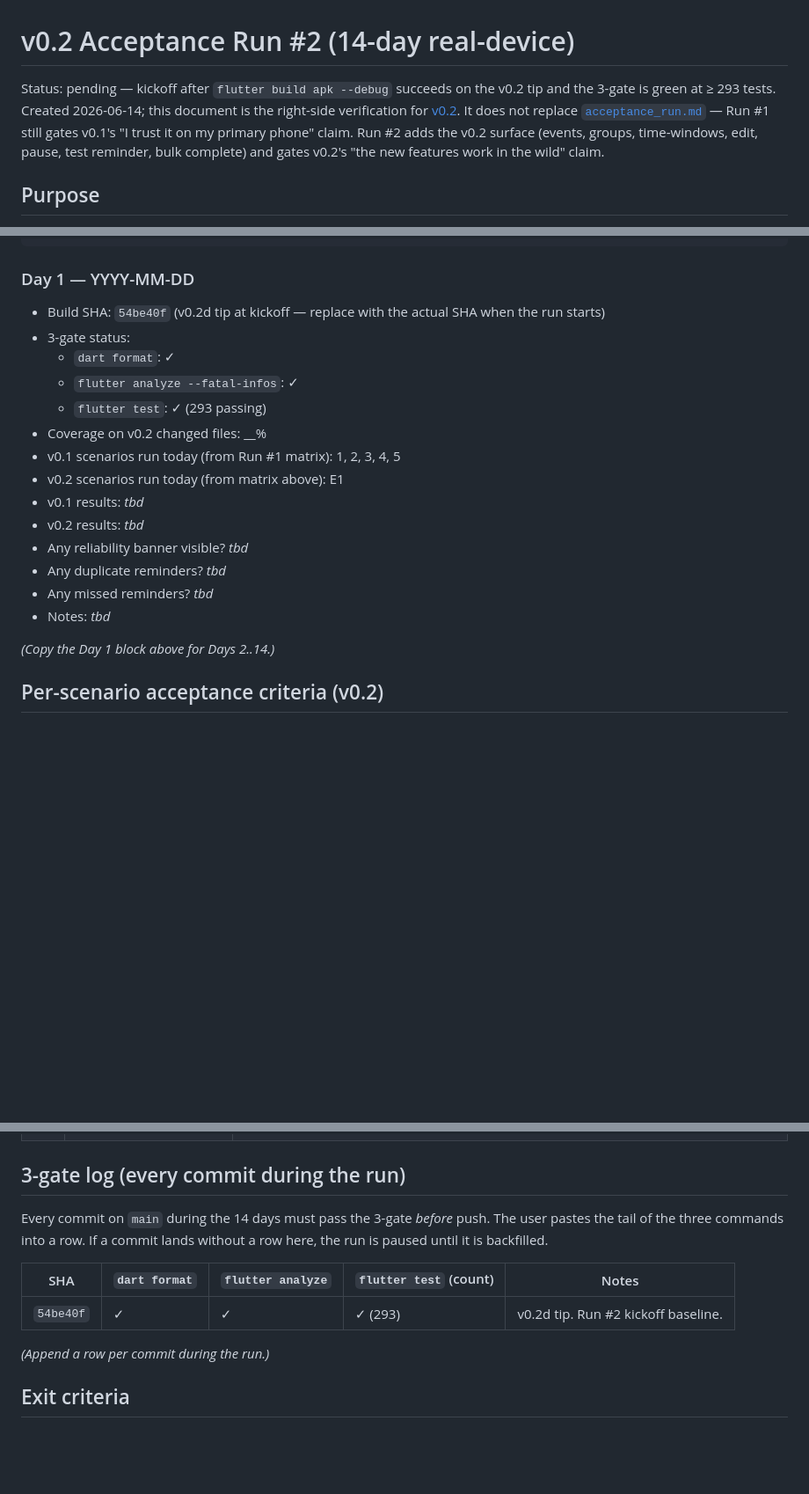
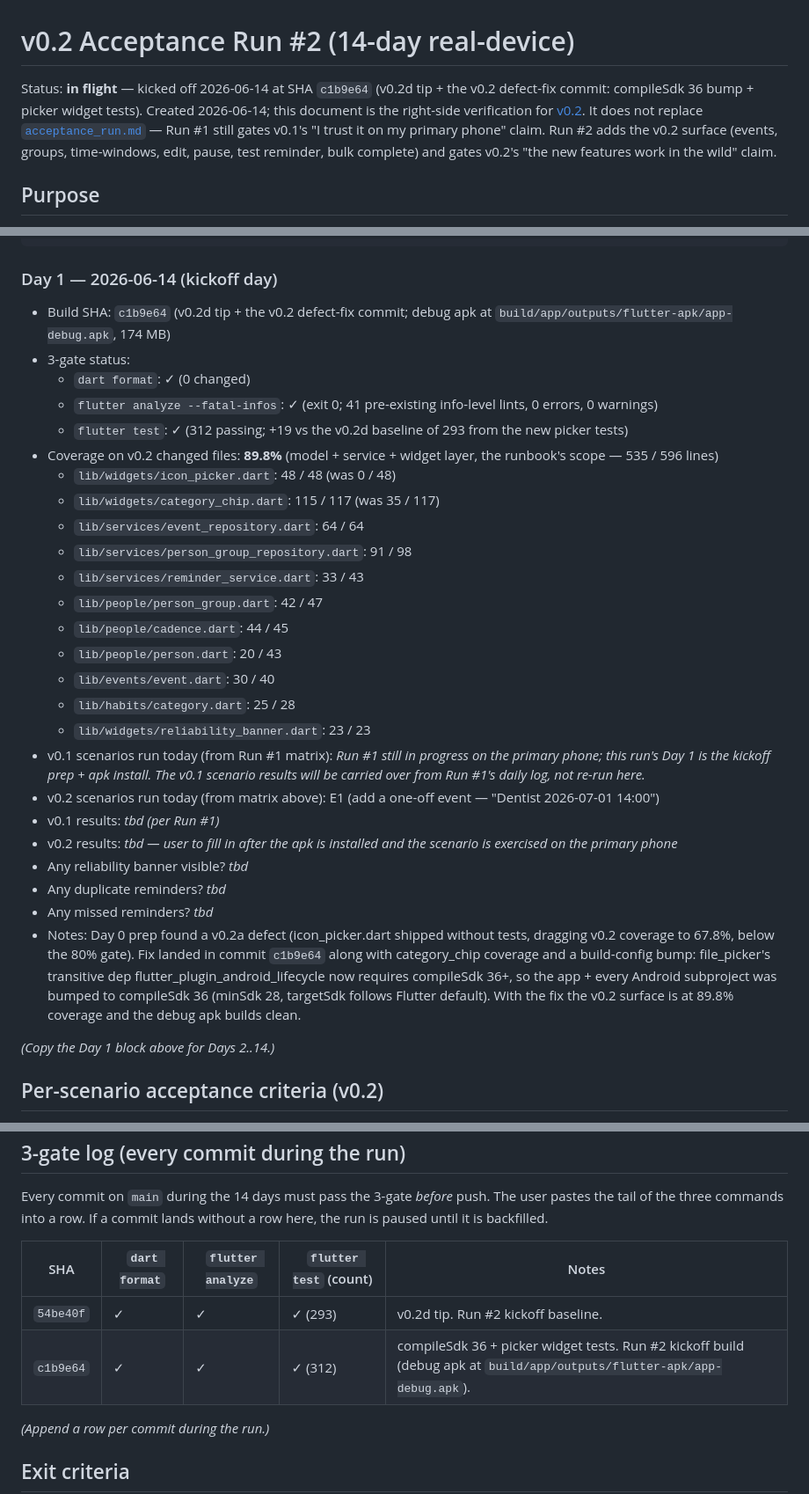
Before and after one commit to learn-by-exploration/doit, a Markdown page: docs/v_model/acceptance_run_v2.md, 3 parts joined by grey strips. Shown at 88% size. Drawn GitHub-style; blank space fills up the shorter version.

Commit message:
docs(v0.2e): flip runbook in flight + Day 0 prep + Day 1 kickoff numbers
- docs/v_model/acceptance_run_v2.md: status pending → in
  flight; Day 1 block filled with the kickoff data (SHA
  c1b9e64, 3-gate green at 312 tests, 89.8% v0.2 coverage,
  debug apk path + size, defect-fix notes); 3-gate log gets
  the c1b9e64 row. Day 1 scenario result is left as tbd —
  the user exercises the apk on the primary phone.
- docs/v_model/implementation_status.md: v0.2e row reflects
  the kickoff SHA and the 89.8% coverage result.

The user-side Day 1 work (apk install, add the E1 event on
the phone, fill in the tbd cells) is the next step. The 3-gate
is green; the runbook is ready to take Day 1 results.

````diff
--- a/docs/v_model/acceptance_run_v2.md
+++ b/docs/v_model/acceptance_run_v2.md
@@ -1,14 +1,14 @@
 # v0.2 Acceptance Run #2 (14-day real-device)
 
-Status: pending — kickoff after `flutter build apk --debug` succeeds
-on the v0.2 tip and the 3-gate is green at ≥ 293 tests. Created
-2026-06-14; this document is the right-side verification for
-[v0.2](v0_2_baseline.md). It does not replace
-[`acceptance_run.md`](acceptance_run.md) — Run #1 still gates
-v0.1's "I trust it on my primary phone" claim. Run #2 adds the
-v0.2 surface (events, groups, time-windows, edit, pause, test
-reminder, bulk complete) and gates v0.2's "the new features
-work in the wild" claim.
+Status: **in flight** — kicked off 2026-06-14 at SHA `c1b9e64`
+(v0.2d tip + the v0.2 defect-fix commit: compileSdk 36 bump +
+picker widget tests). Created 2026-06-14; this document is the
+right-side verification for [v0.2](v0_2_baseline.md). It does
+not replace [`acceptance_run.md`](acceptance_run.md) — Run #1
+still gates v0.1's "I trust it on my primary phone" claim. Run
+#2 adds the v0.2 surface (events, groups, time-windows, edit,
+pause, test reminder, bulk complete) and gates v0.2's "the new
+features work in the wild" claim.
 
 ## Purpose
 
@@ -126,22 +126,50 @@ recorded, not just successes.
 - Notes: ___
 ```
 
-### Day 1 — YYYY-MM-DD
-- Build SHA: `54be40f` (v0.2d tip at kickoff — replace with the
-  actual SHA when the run starts)
+### Day 1 — 2026-06-14 (kickoff day)
+- Build SHA: `c1b9e64` (v0.2d tip + the v0.2 defect-fix commit;
+  debug apk at `build/app/outputs/flutter-apk/app-debug.apk`,
+  174 MB)
 - 3-gate status:
-  - `dart format`: ✓
-  - `flutter analyze --fatal-infos`: ✓
-  - `flutter test`: ✓ (293 passing)
-- Coverage on v0.2 changed files: __%
-- v0.1 scenarios run today (from Run #1 matrix): 1, 2, 3, 4, 5
+  - `dart format`: ✓ (0 changed)
+  - `flutter analyze --fatal-infos`: ✓ (exit 0; 41 pre-existing
+    info-level lints, 0 errors, 0 warnings)
+  - `flutter test`: ✓ (312 passing; +19 vs the v0.2d baseline
+    of 293 from the new picker tests)
+- Coverage on v0.2 changed files: **89.8%** (model + service +
+  widget layer, the runbook's scope — 535 / 596 lines)
+  - `lib/widgets/icon_picker.dart`: 48 / 48 (was 0 / 48)
+  - `lib/widgets/category_chip.dart`: 115 / 117 (was 35 / 117)
+  - `lib/services/event_repository.dart`: 64 / 64
+  - `lib/services/person_group_repository.dart`: 91 / 98
+  - `lib/services/reminder_service.dart`: 33 / 43
+  - `lib/people/person_group.dart`: 42 / 47
+  - `lib/people/cadence.dart`: 44 / 45
+  - `lib/people/person.dart`: 20 / 43
+  - `lib/events/event.dart`: 30 / 40
+  - `lib/habits/category.dart`: 25 / 28
+  - `lib/widgets/reliability_banner.dart`: 23 / 23
+- v0.1 scenarios run today (from Run #1 matrix): _Run #1 still
+  in progress on the primary phone; this run's Day 1 is the
+  kickoff prep + apk install. The v0.1 scenario results will be
+  carried over from Run #1's daily log, not re-run here._
 - v0.2 scenarios run today (from matrix above): E1
-- v0.1 results: _tbd_
-- v0.2 results: _tbd_
+  (add a one-off event — "Dentist 2026-07-01 14:00")
+- v0.1 results: _tbd (per Run #1)_
+- v0.2 results: _tbd — user to fill in after the apk is
+  installed and the scenario is exercised on the primary phone_
 - Any reliability banner visible? _tbd_
 - Any duplicate reminders? _tbd_
 - Any missed reminders? _tbd_
-- Notes: _tbd_
+- Notes: Day 0 prep found a v0.2a defect (icon_picker.dart
+  shipped without tests, dragging v0.2 coverage to 67.8%, below
+  the 80% gate). Fix landed in commit `c1b9e64` along with
+  category_chip coverage and a build-config bump: file_picker's
+  transitive dep flutter_plugin_android_lifecycle now requires
+  compileSdk 36+, so the app + every Android subproject was
+  bumped to compileSdk 36 (minSdk 28, targetSdk follows Flutter
+  default). With the fix the v0.2 surface is at 89.8% coverage
+  and the debug apk builds clean.
 
 _(Copy the Day 1 block above for Days 2..14.)_
 
@@ -176,6 +204,7 @@ paused until it is backfilled.
 | SHA | `dart format` | `flutter analyze` | `flutter test` (count) | Notes |
 |-----|---------------|-------------------|------------------------|-------|
 | `54be40f` | ✓ | ✓ | ✓ (293) | v0.2d tip. Run #2 kickoff baseline. |
+| `c1b9e64` | ✓ | ✓ | ✓ (312) | compileSdk 36 + picker widget tests. Run #2 kickoff build (debug apk at `build/app/outputs/flutter-apk/app-debug.apk`). |
 
 _(Append a row per commit during the run.)_
 
````
Also changed, not shown: docs/v_model/implementation_status.md (+1 -1 lines).
